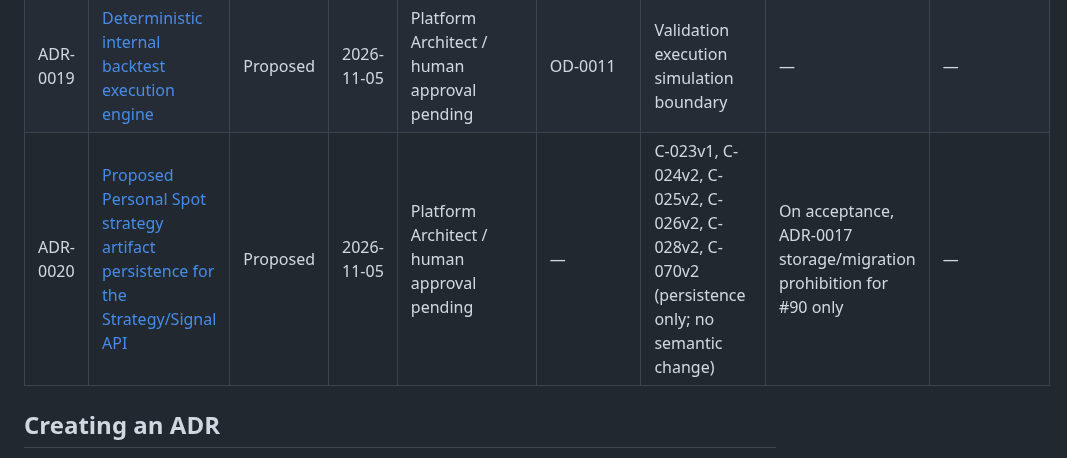
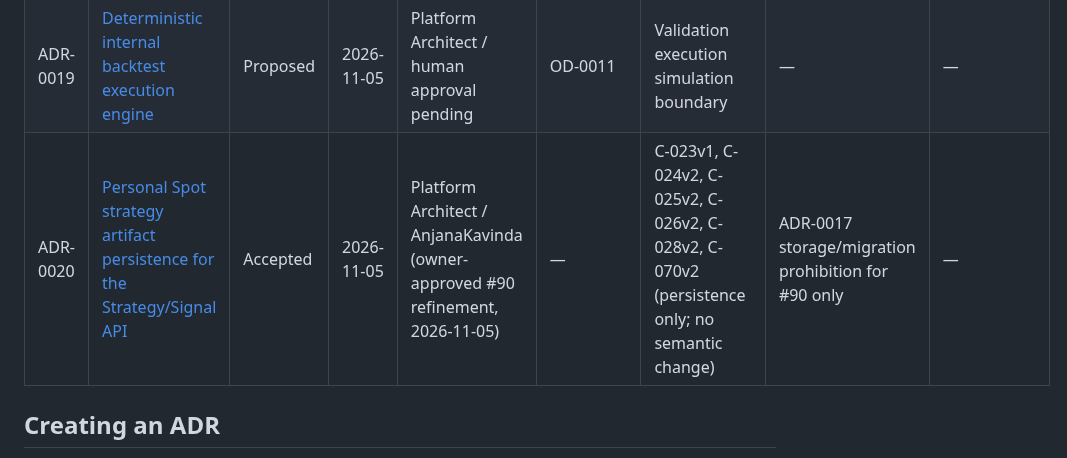
Before and after one commit to AnjanaKavinda/crypto-trading-ai-agent-platform, a Markdown page: docs/adr/README.md, the part around the change. Drawn GitHub-style.

Commit message:
docs: update ADR-0020 register status

```diff
--- a/docs/adr/README.md
+++ b/docs/adr/README.md
@@ -28,7 +28,7 @@ contradict an approved contract or cross-cutting artifact.
 | ADR-0016 | [Version C-026 invalid-provenance reason](ADR-0016-c026-v2-invalid-provenance-reason.md) | Accepted | 2026-10-31 | Platform Architect / AnjanaKavinda (owner instruction for bounded contract foundation) | — | C-026 schema 2 | — | — |
 | ADR-0017 | [Wave 4 lifecycle, invalidation, and signal API boundary](ADR-0017-proposed-wave-4-lifecycle-api-and-invalidation-boundary.md) | Accepted | 2026-11-03 | Platform Architect / AnjanaKavinda (PR #442 merged 2026-11-04) | — | C-021v2, C-070v2; local lifecycle record and API boundary | — | — |
 | ADR-0019 | [Deterministic internal backtest execution engine](ADR-0019-deterministic-internal-backtest-engine.md) | Proposed | 2026-11-05 | Platform Architect / human approval pending | OD-0011 | Validation execution simulation boundary | — | — |
-| ADR-0020 | [Proposed Personal Spot strategy artifact persistence for the Strategy/Signal API](ADR-0020-proposed-personal-spot-strategy-artifact-persistence.md) | Proposed | 2026-11-05 | Platform Architect / human approval pending | — | C-023v1, C-024v2, C-025v2, C-026v2, C-028v2, C-070v2 (persistence only; no semantic change) | On acceptance, ADR-0017 storage/migration prohibition for #90 only | — |
+| ADR-0020 | [Personal Spot strategy artifact persistence for the Strategy/Signal API](ADR-0020-proposed-personal-spot-strategy-artifact-persistence.md) | Accepted | 2026-11-05 | Platform Architect / AnjanaKavinda (owner-approved #90 refinement, 2026-11-05) | — | C-023v1, C-024v2, C-025v2, C-026v2, C-028v2, C-070v2 (persistence only; no semantic change) | ADR-0017 storage/migration prohibition for #90 only | — |
 
 ## Creating an ADR
 
```
